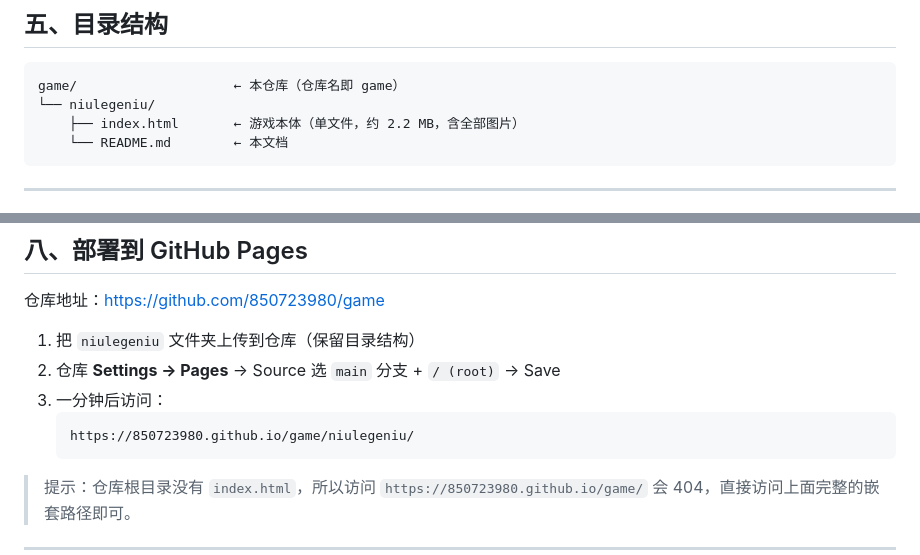
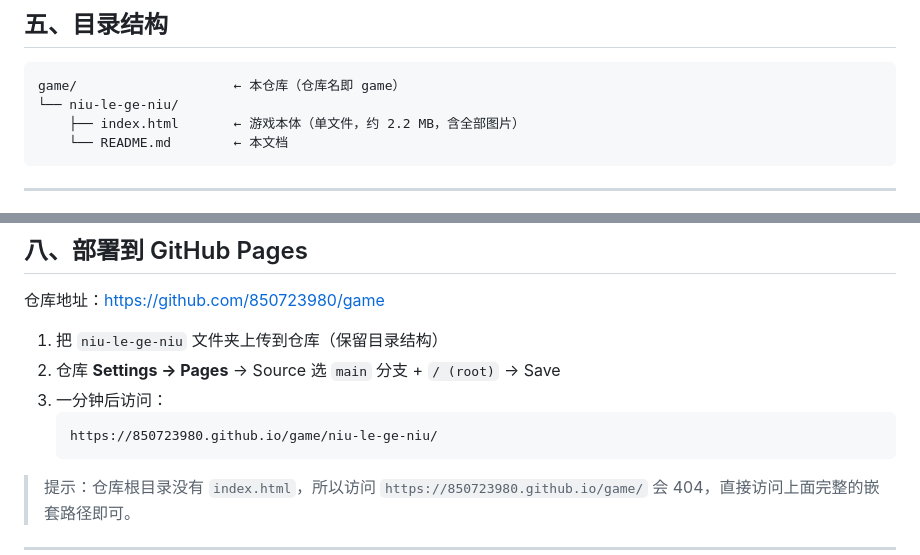
Before and after one commit to 850723980/game, a Markdown page: niu-le-ge-niu/README.md, 2 parts joined by grey strips. Drawn GitHub-style.

Commit message:
fix: README 中的目录名与 Pages 链接改为 niu-le-ge-niu

````diff
--- a/niu-le-ge-niu/README.md
+++ b/niu-le-ge-niu/README.md
@@ -135,7 +135,7 @@ snapshot         // 撤回快照：{ tray: [id...], taken: [bool...], steps }
 
 ```
 game/                    ← 本仓库（仓库名即 game）
-└── niulegeniu/
+└── niu-le-ge-niu/
     ├── index.html       ← 游戏本体（单文件，约 2.2 MB，含全部图片）
     └── README.md        ← 本文档
 ```
@@ -183,11 +183,11 @@ game/                    ← 本仓库（仓库名即 game）
 
 仓库地址：<https://github.com/850723980/game>
 
-1. 把 `niulegeniu` 文件夹上传到仓库（保留目录结构）
+1. 把 `niu-le-ge-niu` 文件夹上传到仓库（保留目录结构）
 2. 仓库 **Settings → Pages** → Source 选 `main` 分支 + `/ (root)` → Save
 3. 一分钟后访问：
    ```
-   https://850723980.github.io/game/niulegeniu/
+   https://850723980.github.io/game/niu-le-ge-niu/
    ```
 
 > 提示：仓库根目录没有 `index.html`，所以访问 `https://850723980.github.io/game/` 会 404，直接访问上面完整的嵌套路径即可。
````
